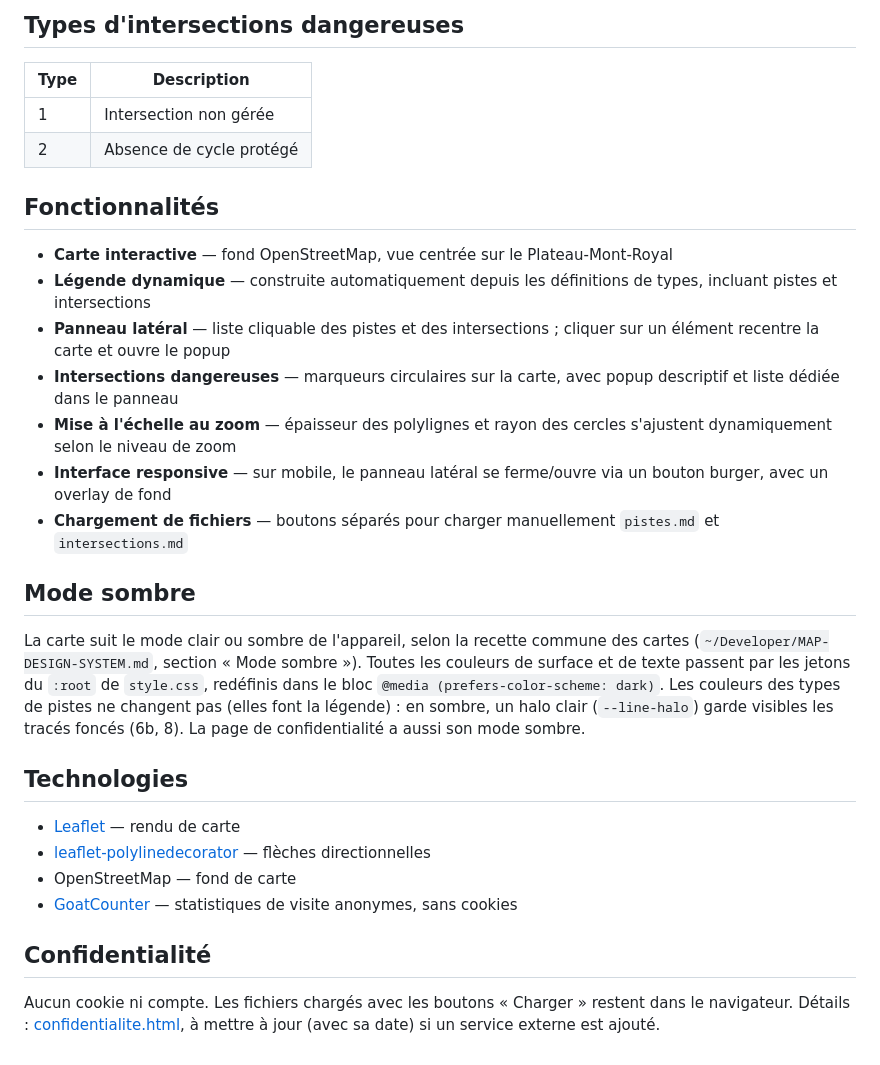
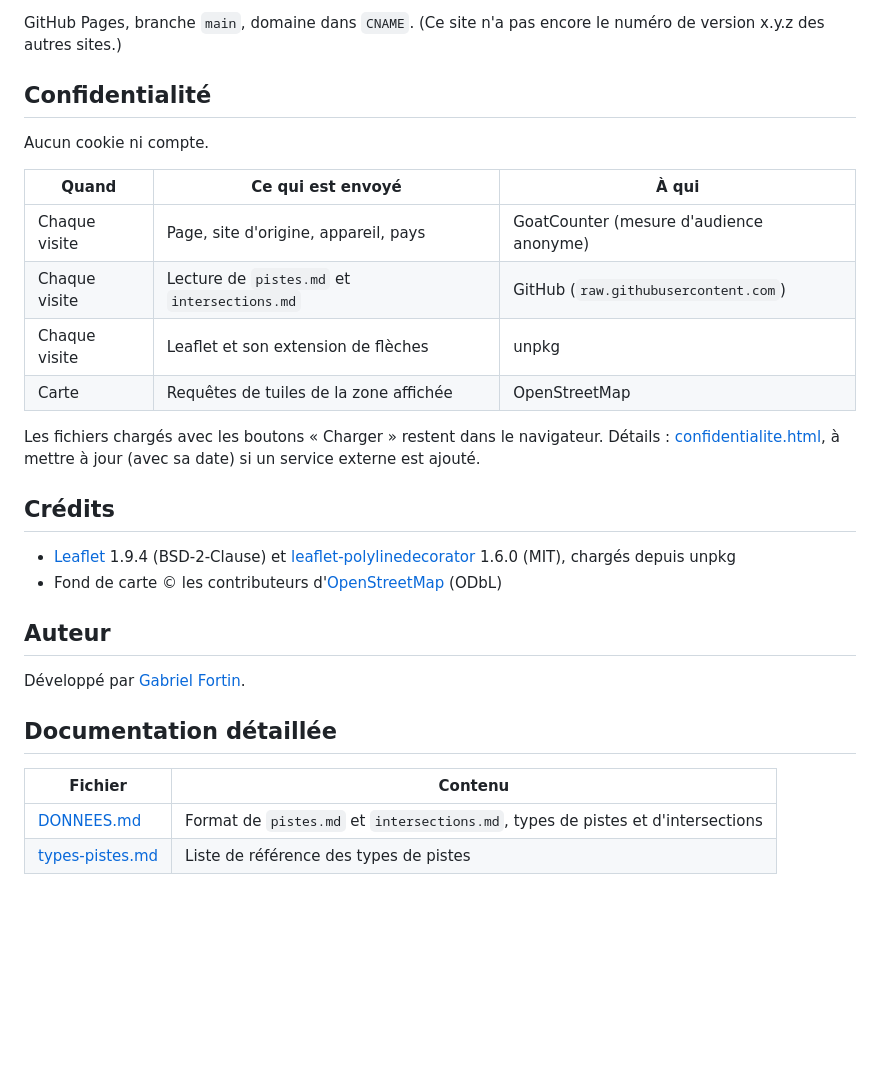
Before and after one commit to gabfortin/pistes-plateau, a Markdown page: README.md, the part around one of its changes. GitHub-like rendering; blank space fills up the shorter version.

```diff
--- a/README.md
+++ b/README.md
@@ -51,34 +71,36 @@ Les types à sens unique (1a, 3a, 4a, 4b, 7) affichent des flèches directionnel
 
-## Types d'intersections dangereuses
-
-| Type | Description |
-|------|-------------|
-| 1 | Intersection non gérée |
-| 2 | Absence de cycle protégé |
-
-## Fonctionnalités
-
-- **Carte interactive** — fond OpenStreetMap, vue centrée sur le Plateau-Mont-Royal
-- **Légende dynamique** — construite automatiquement depuis les définitions de types, incluant pistes et intersections
-- **Panneau latéral** — liste cliquable des pistes et des intersections ; cliquer sur un élément recentre la carte et ouvre le popup
-- **Intersections dangereuses** — marqueurs circulaires sur la carte, avec popup descriptif et liste dédiée dans le panneau
-- **Mise à l'échelle au zoom** — épaisseur des polylignes et rayon des cercles s'ajustent dynamiquement selon le niveau de zoom
-- **Interface responsive** — sur mobile, le panneau latéral se ferme/ouvre via un bouton burger, avec un overlay de fond
-- **Chargement de fichiers** — boutons séparés pour charger manuellement `pistes.md` et `intersections.md`
-
-## Mode sombre
-
-La carte suit le mode clair ou sombre de l'appareil, selon la recette commune des cartes (`~/Developer/MAP-DESIGN-SYSTEM.md`, section « Mode sombre »). Toutes les couleurs de surface et de texte passent par les jetons du `:root` de `style.css`, redéfinis dans le bloc `@media (prefers-color-scheme: dark)`. Les couleurs des types de pistes ne changent pas (elles font la légende) : en sombre, un halo clair (`--line-halo`) garde visibles les tracés foncés (6b, 8). La page de confidentialité a aussi son mode sombre.
-
-## Technologies
-
-- [Leaflet](https://leafletjs.com/) — rendu de carte
-- [leaflet-polylinedecorator](https://github.com/bbecquet/Leaflet.PolylineDecorator) — flèches directionnelles
-- OpenStreetMap — fond de carte
-- [GoatCounter](https://www.goatcounter.com) — statistiques de visite anonymes, sans cookies
+GitHub Pages, branche `main`, domaine dans `CNAME`. (Ce site n'a pas encore
+le numéro de version x.y.z des autres sites.)
 
 ## Confidentialité
 
-Aucun cookie ni compte. Les fichiers chargés avec les boutons « Charger » restent
-dans le navigateur. Détails : [confidentialite.html](confidentialite.html), à mettre
-à jour (avec sa date) si un service externe est ajouté.
+Aucun cookie ni compte.
+
+| Quand | Ce qui est envoyé | À qui |
+|---|---|---|
+| Chaque visite | Page, site d'origine, appareil, pays | GoatCounter (mesure d'audience anonyme) |
+| Chaque visite | Lecture de `pistes.md` et `intersections.md` | GitHub (`raw.githubusercontent.com`) |
+| Chaque visite | Leaflet et son extension de flèches | unpkg |
+| Carte | Requêtes de tuiles de la zone affichée | OpenStreetMap |
+
+Les fichiers chargés avec les boutons « Charger » restent dans le navigateur.
+Détails : [confidentialite.html](confidentialite.html), à mettre à jour (avec
+sa date) si un service externe est ajouté.
+
+## Crédits
+
+- [Leaflet](https://leafletjs.com) 1.9.4 (BSD-2-Clause) et
+  [leaflet-polylinedecorator](https://github.com/bbecquet/Leaflet.PolylineDecorator)
+  1.6.0 (MIT), chargés depuis unpkg
+- Fond de carte © les contributeurs d'[OpenStreetMap](https://www.openstreetmap.org/copyright) (ODbL)
+
+## Auteur
+
+Développé par [Gabriel Fortin](https://gabfortin.com).
+
+## Documentation détaillée
+
+| Fichier | Contenu |
+|---|---|
+| [DONNEES.md](DONNEES.md) | Format de `pistes.md` et `intersections.md`, types de pistes et d'intersections |
+| [types-pistes.md](types-pistes.md) | Liste de référence des types de pistes |
```
Also changed, not shown: other parts of README.md (+57 -37 lines), DONNEES.md (added, +58 -0 lines).
